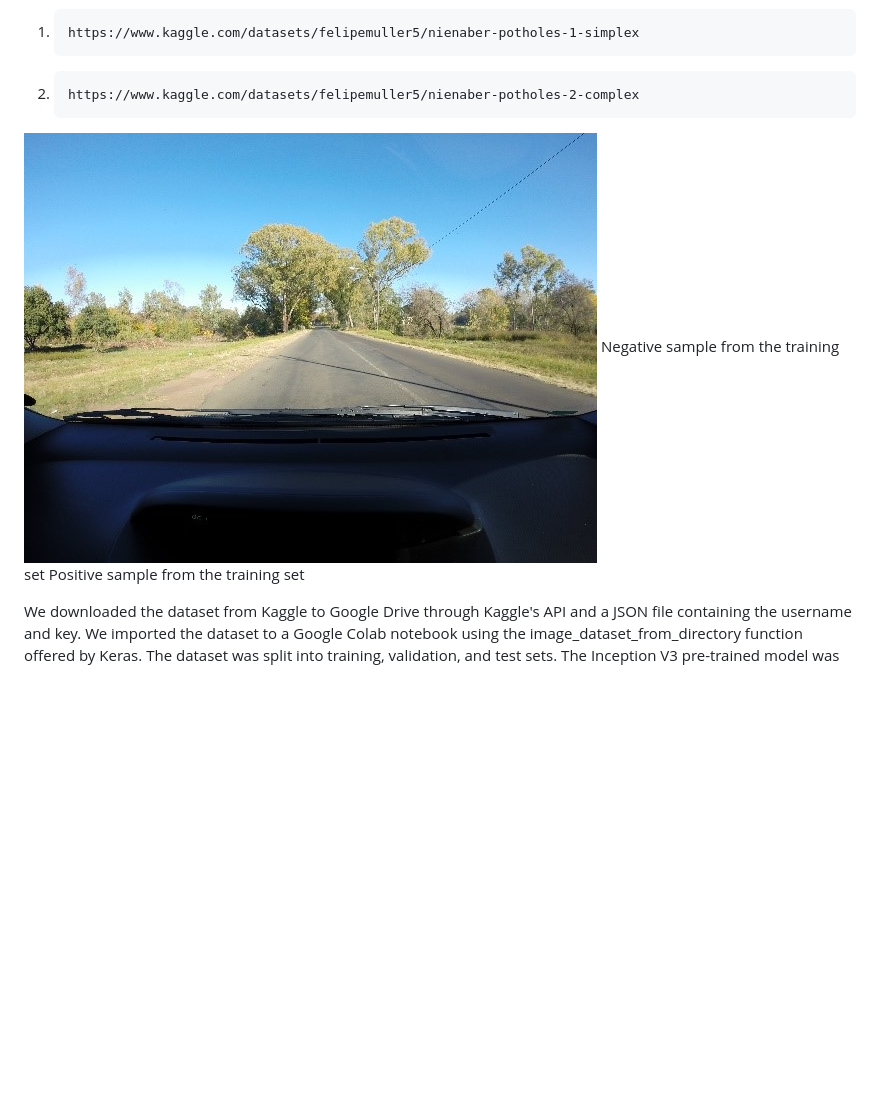
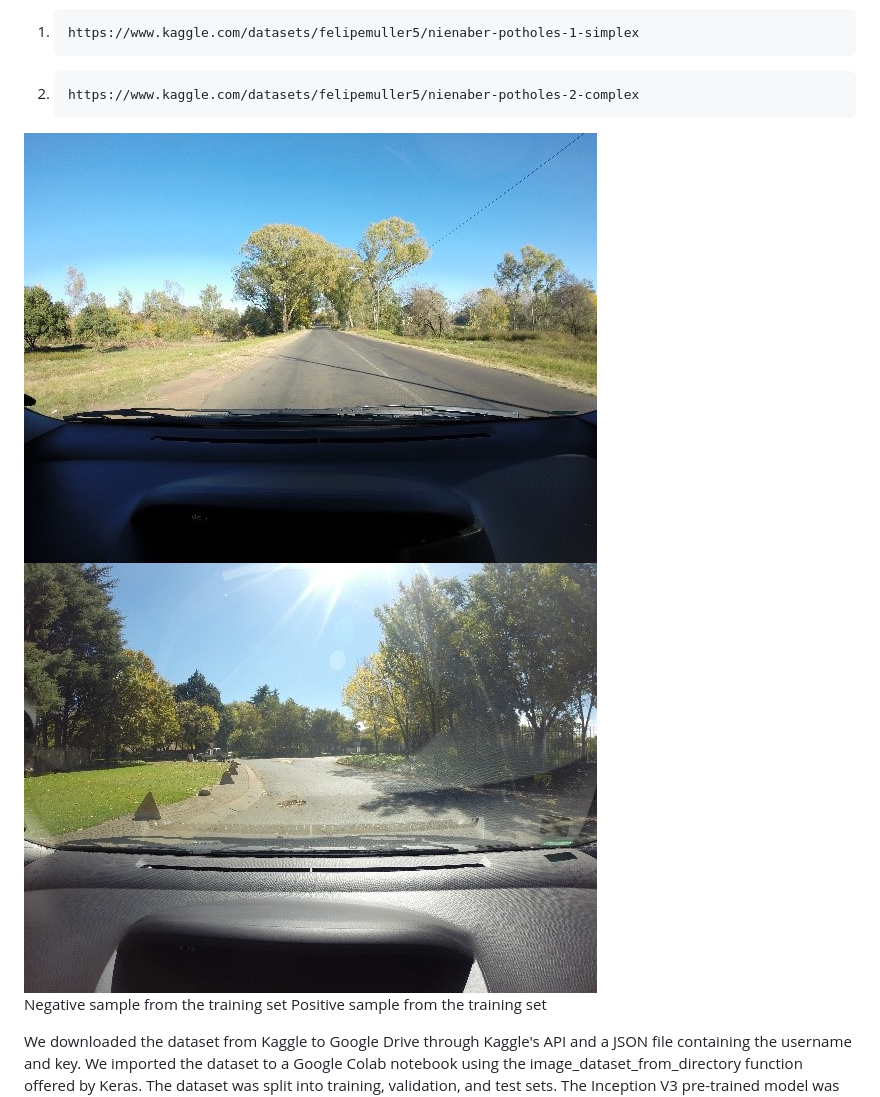
Before and after one commit to aymane-eljerari/ezrider, a Markdown page: README_Software.md, the part around the change. Rendered like a GitHub page; blank space fills up the shorter version.

```diff
--- a/README_Software.md
+++ b/README_Software.md
@@ -39,7 +39,7 @@ The following two datasets were used for training. The two sets were concatenate
 1.     https://www.kaggle.com/datasets/felipemuller5/nienaber-potholes-1-simplex
 2.     https://www.kaggle.com/datasets/felipemuller5/nienaber-potholes-2-complex
 
-![training1](images/training1.jpg)
+![training1](images/training1.jpg)             ![training2](images/training2.jpg)
 Negative sample from the training set           Positive sample from the training set
 
 We downloaded the dataset from Kaggle to Google Drive through Kaggle's API and a JSON file containing the username and key. We imported the dataset to a Google Colab notebook using the image_dataset_from_directory function offered by Keras. The dataset was split into training, validation, and test sets. The Inception V3 pre-trained model was imported from Keras without including the top layer. We added a set of new layers on top of the imported base model. We trained the net for 10 epochs (after freezing imported base layers and only changing the parameters of the newly added layers) with a large learning rate. Then, we trained the net for 15 epochs (after unfreezing all layers and changing parameters of both the base layers and newly added layers) with a small learning rate. We used the binary cross entropy loss and the sparse categorical cross entropy loss with the Adam optimizer. The neural network gave an accuracy of 91% with the binary cross entropy loss and a test accuracy of 90% with the sparse categorical cross entropy loss.
```
